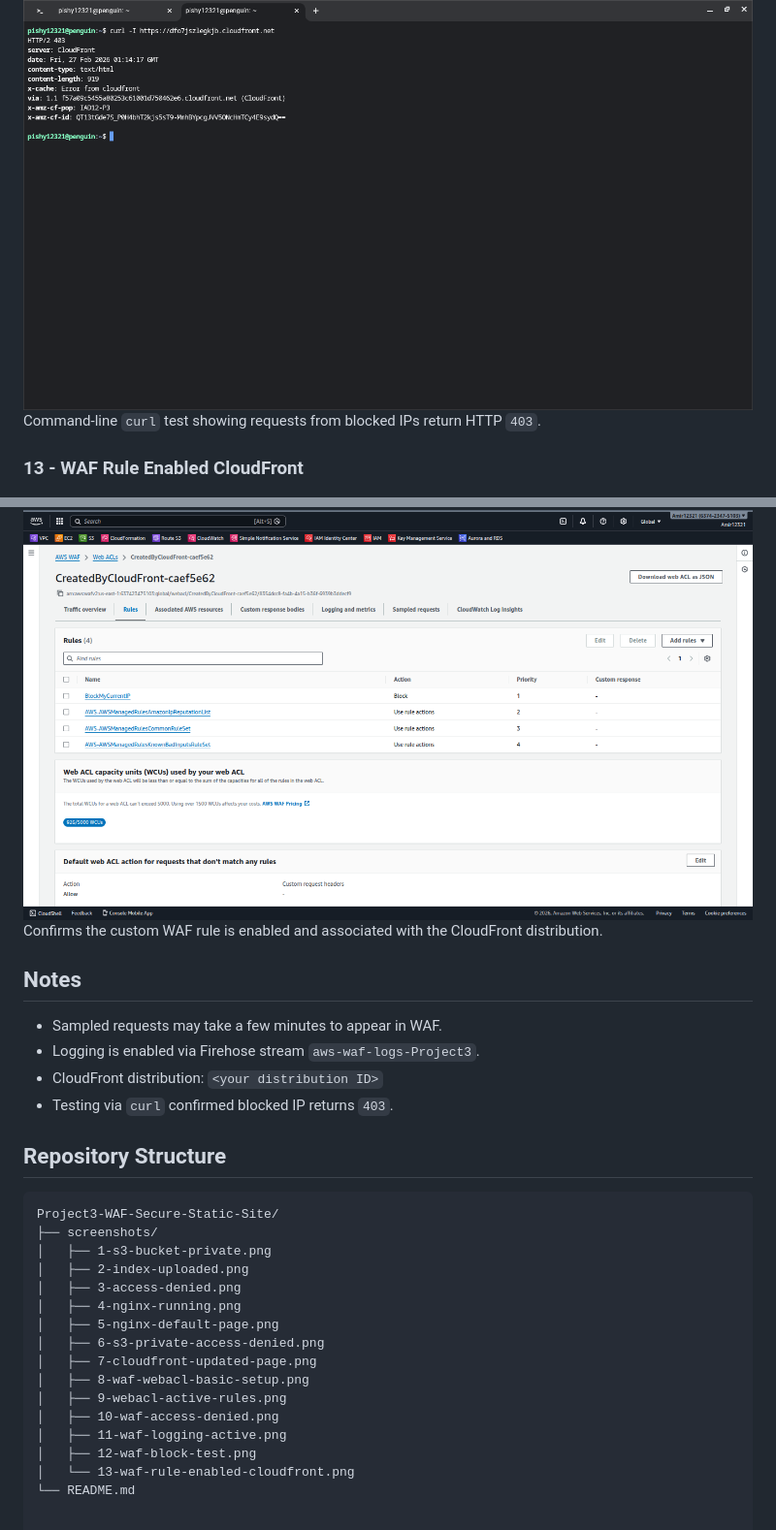
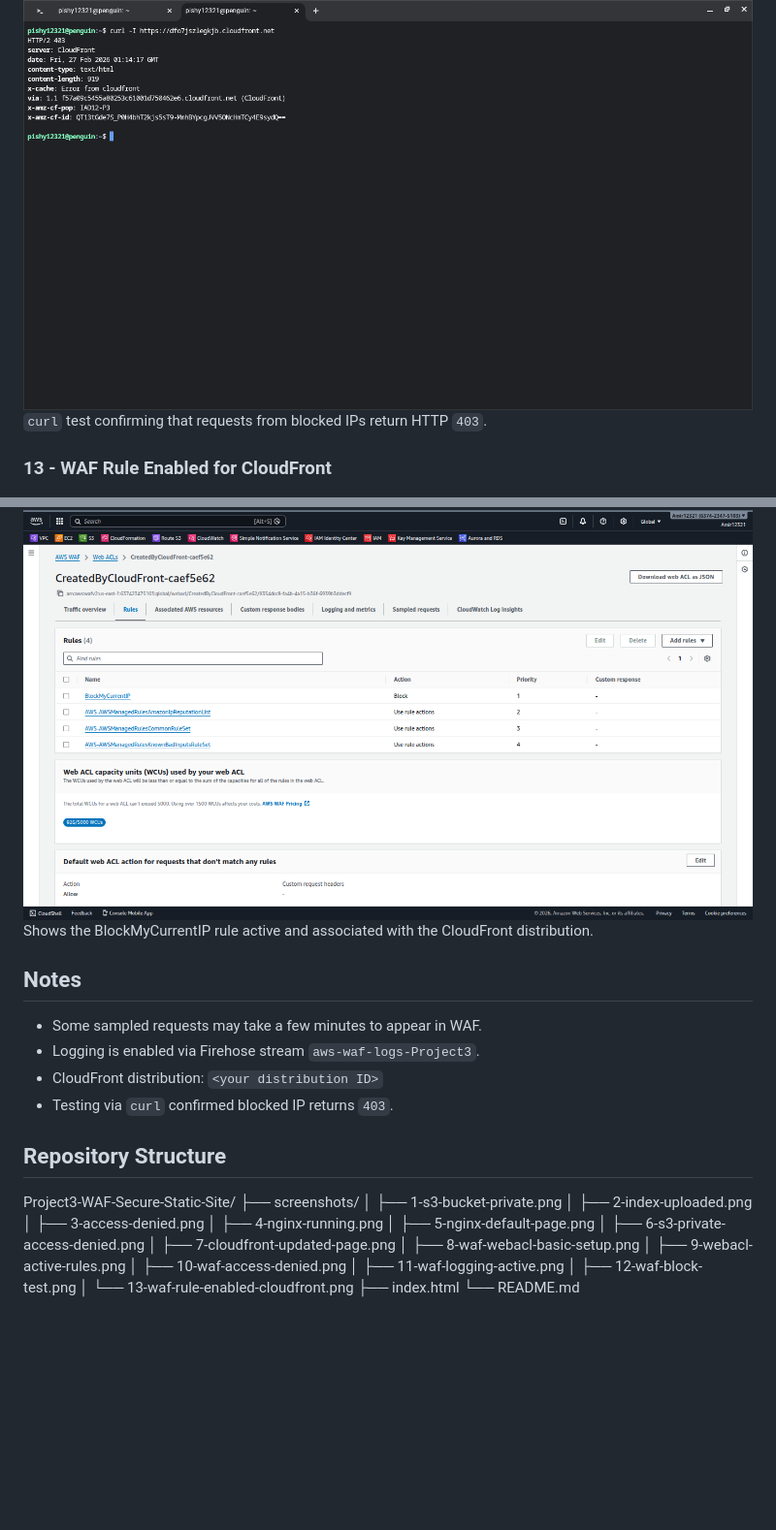
Before and after one commit to amirreza-mansourabadi/Project3-WAF-Secure-Static-Site, a Markdown page: README.md, 2 parts joined by grey strips. Shown at 97% size. Drawn GitHub-style; blank space fills up the shorter version.

````diff
--- a/README.md
+++ b/README.md
@@ -73,35 +73,19 @@ Demonstrates logging enabled via the Firehose stream for monitoring requests.
 
 ### 12 - WAF Block Test
 ![12-waf-block-test](screenshots/12-waf-block-test.png)
-Command-line `curl` test showing requests from blocked IPs return HTTP `403`.
+`curl` test confirming that requests from blocked IPs return HTTP `403`.
 
-### 13 - WAF Rule Enabled CloudFront
+### 13 - WAF Rule Enabled for CloudFront
 ![13-waf-rule-enabled-cloudfront](screenshots/13-waf-rule-enabled-cloudfront.png)
-Confirms the custom WAF rule is enabled and associated with the CloudFront distribution.
+Shows the BlockMyCurrentIP rule active and associated with the CloudFront distribution.
 
 ## Notes
 
-- Sampled requests may take a few minutes to appear in WAF.
+- Some sampled requests may take a few minutes to appear in WAF.
 - Logging is enabled via Firehose stream `aws-waf-logs-Project3`.
 - CloudFront distribution: `<your distribution ID>`
 - Testing via `curl` confirmed blocked IP returns `403`.
 
 ## Repository Structure
 
-```text
-Project3-WAF-Secure-Static-Site/
-├── screenshots/
-│   ├── 1-s3-bucket-private.png
-│   ├── 2-index-uploaded.png
-│   ├── 3-access-denied.png
-│   ├── 4-nginx-running.png
-│   ├── 5-nginx-default-page.png
-│   ├── 6-s3-private-access-denied.png
-│   ├── 7-cloudfront-updated-page.png
-│   ├── 8-waf-webacl-basic-setup.png
-│   ├── 9-webacl-active-rules.png
-│   ├── 10-waf-access-denied.png
-│   ├── 11-waf-logging-active.png
-│   ├── 12-waf-block-test.png
-│   └── 13-waf-rule-enabled-cloudfront.png
-└── README.md
+Project3-WAF-Secure-Static-Site/ ├── screenshots/ │   ├── 1-s3-bucket-private.png │   ├── 2-index-uploaded.png │   ├── 3-access-denied.png │   ├── 4-nginx-running.png │   ├── 5-nginx-default-page.png │   ├── 6-s3-private-access-denied.png │   ├── 7-cloudfront-updated-page.png │   ├── 8-waf-webacl-basic-setup.png │   ├── 9-webacl-active-rules.png │   ├── 10-waf-access-denied.png │   ├── 11-waf-logging-active.png │   ├── 12-waf-block-test.png │   └── 13-waf-rule-enabled-cloudfront.png ├── index.html └── README.md
````
Also changed, not shown: other parts of README.md (+20 -20 lines).
